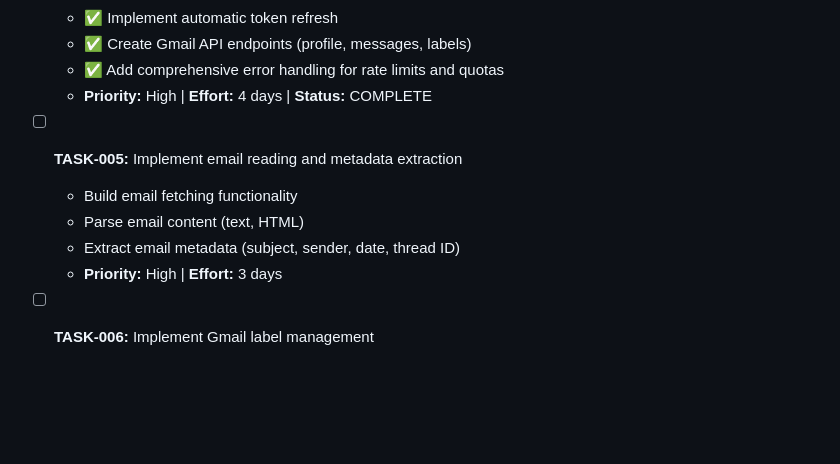
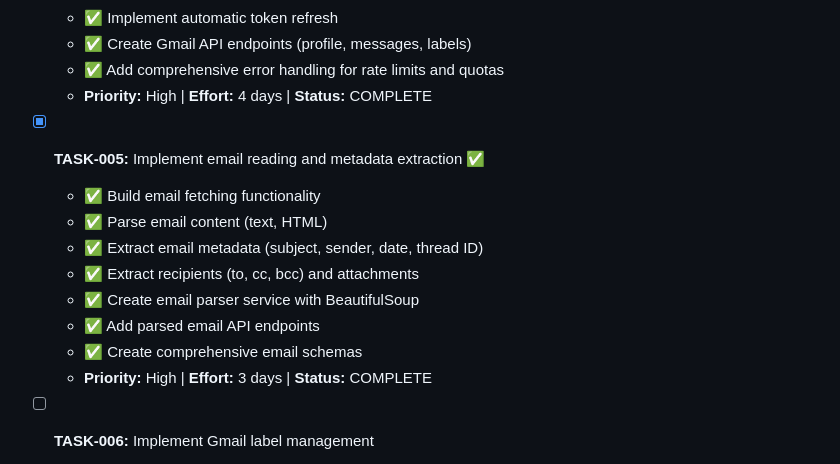
Before and after one commit to GPEire/Tradie_GSuite, a Markdown page: docs/Mail-Gmail AI Email Grouping - Development Tasks.md, the part around the change. GitHub-like rendering; blank space fills up the shorter version.

Commit message:
docs: mark TASK-005 as complete

```diff
--- a/docs/Mail-Gmail AI Email Grouping - Development Tasks.md
+++ b/docs/Mail-Gmail AI Email Grouping - Development Tasks.md
@@ -51,11 +51,15 @@
   - ✅ Add comprehensive error handling for rate limits and quotas
   - **Priority:** High | **Effort:** 4 days | **Status:** COMPLETE
 
-- [ ] **TASK-005:** Implement email reading and metadata extraction
-  - Build email fetching functionality
-  - Parse email content (text, HTML)
-  - Extract email metadata (subject, sender, date, thread ID)
-  - **Priority:** High | **Effort:** 3 days
+- [x] **TASK-005:** Implement email reading and metadata extraction ✅
+  - ✅ Build email fetching functionality
+  - ✅ Parse email content (text, HTML)
+  - ✅ Extract email metadata (subject, sender, date, thread ID)
+  - ✅ Extract recipients (to, cc, bcc) and attachments
+  - ✅ Create email parser service with BeautifulSoup
+  - ✅ Add parsed email API endpoints
+  - ✅ Create comprehensive email schemas
+  - **Priority:** High | **Effort:** 3 days | **Status:** COMPLETE
 
 - [ ] **TASK-006:** Implement Gmail label management
   - Create label creation functionality
```
